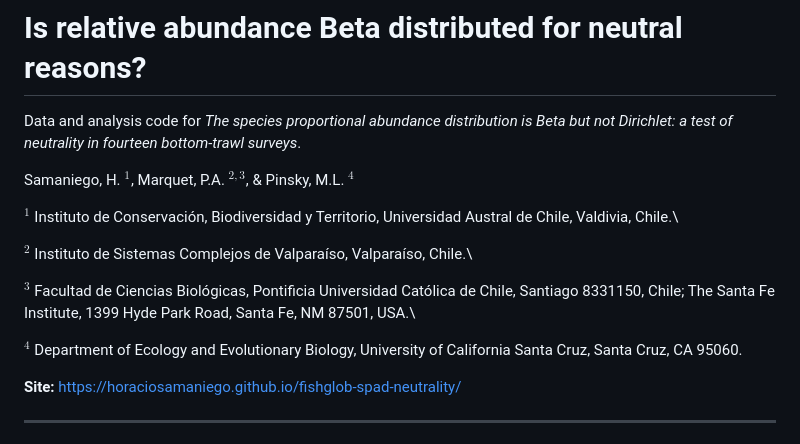
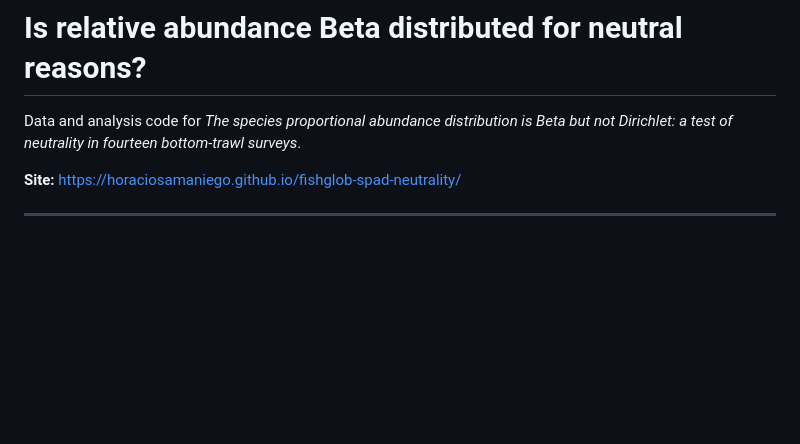
Before and after one commit to horaciosamaniego/fishglob-spad-neutrality, a Markdown page: README.md, the part around the change. GitHub-like rendering; blank space fills up the shorter version.

Commit message:
Update README to remove author affiliations
Removed author affiliations from the README.

```diff
--- a/README.md
+++ b/README.md
@@ -1,18 +1,6 @@
 # Is relative abundance Beta distributed for neutral reasons?
 
 Data and analysis code for *The species proportional abundance distribution is Beta but not Dirichlet: a test of neutrality in fourteen bottom-trawl surveys*.
-
-Samaniego, H. $^1$, Marquet, P.A. $^{2,3}$, & Pinsky, M.L. $^4$
-
-
-$^1$ Instituto de Conservación, Biodiversidad y Territorio, Universidad Austral de Chile, Valdivia, Chile.\
-
-$^2$ Instituto de Sistemas Complejos de Valparaíso, Valparaíso, Chile.\
-
-$^3$ Facultad de Ciencias Biológicas, Pontificia Universidad Católica de Chile, Santiago 8331150, Chile; The Santa Fe Institute, 1399 Hyde Park Road, Santa Fe, NM 87501, USA.\
-
-$^4$ Department of Ecology and Evolutionary Biology, University of California Santa Cruz, Santa Cruz, CA 95060.
-
 
 
 
```
